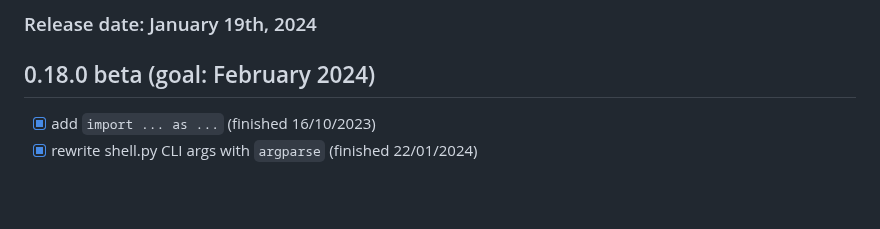
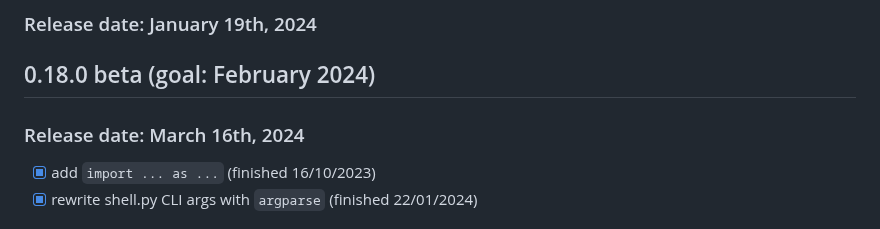
Before and after one commit to jd-develop/nougaro, a Markdown page: todo.md, the part around the change. GitHub-like rendering; blank space fills up the shorter version.

```diff
--- a/todo.md
+++ b/todo.md
@@ -42,6 +42,8 @@
 
 ## 0.18.0 beta (goal: February 2024)
 
+### Release date: March 16th, 2024
+
 * [X] add `import ... as ...` (finished 16/10/2023)
 * [X] rewrite shell.py CLI args with `argparse` (finished 22/01/2024)
 
```
